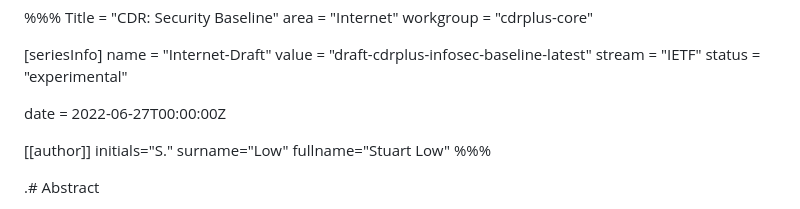
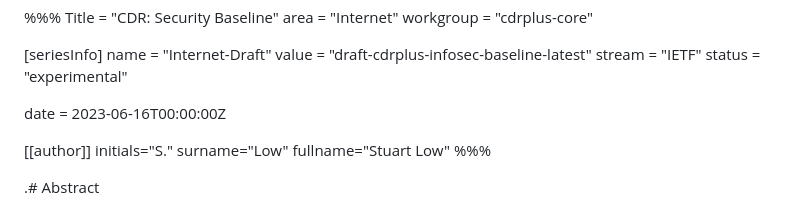
Before and after one commit to datarightplus/datarightplus-infosec-baseline, a Markdown page: draft-cdrplus-infosec-baseline.md, the part around the change. GitHub-like rendering.

Commit message:
mic check

```diff
--- a/draft-cdrplus-infosec-baseline.md
+++ b/draft-cdrplus-infosec-baseline.md
@@ -9,7 +9,7 @@ value = "draft-cdrplus-infosec-baseline-latest"
 stream = "IETF"
 status = "experimental"
 
-date = 2022-06-27T00:00:00Z
+date = 2023-06-16T00:00:00Z
 
 [[author]]
 initials="S."
```
